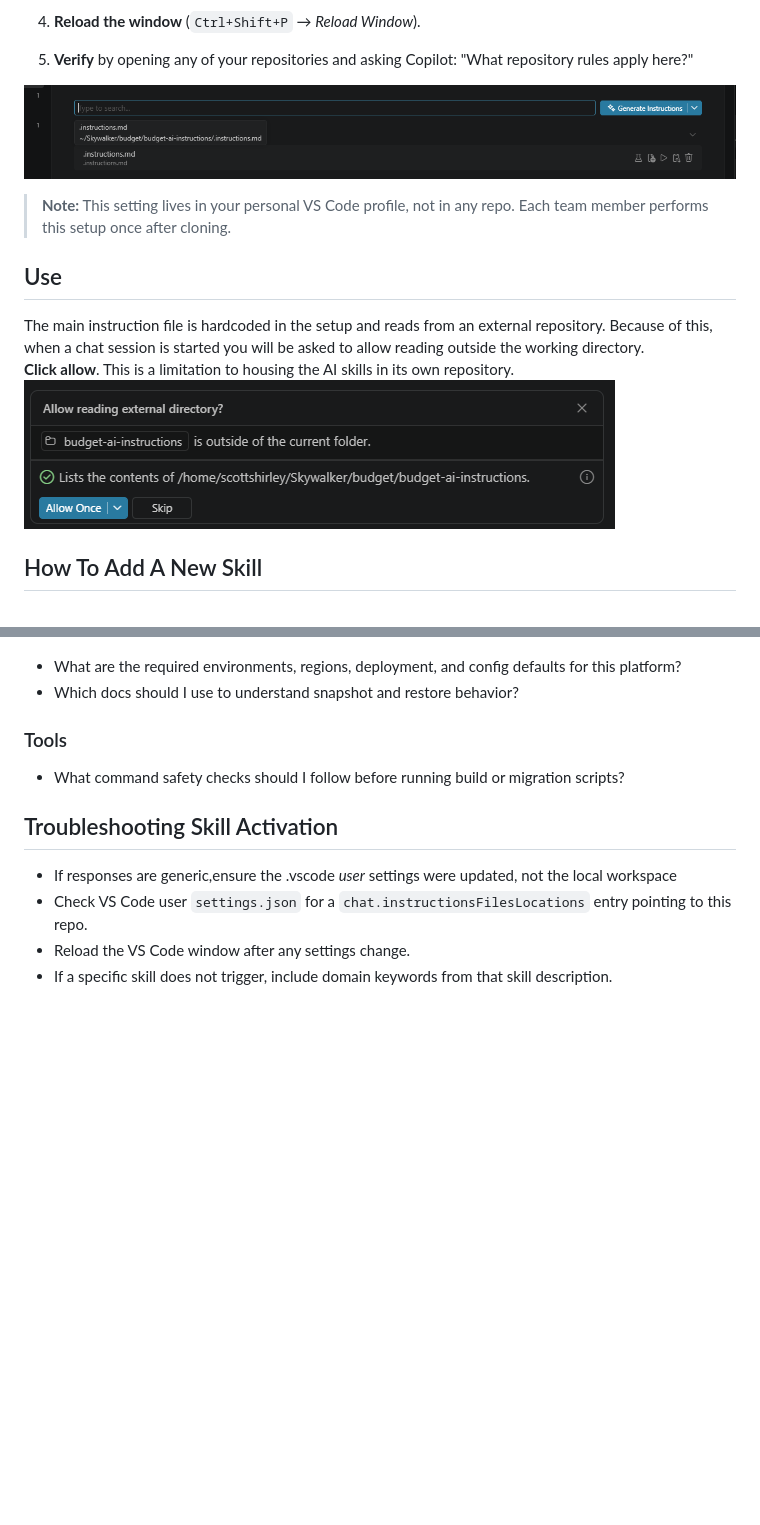
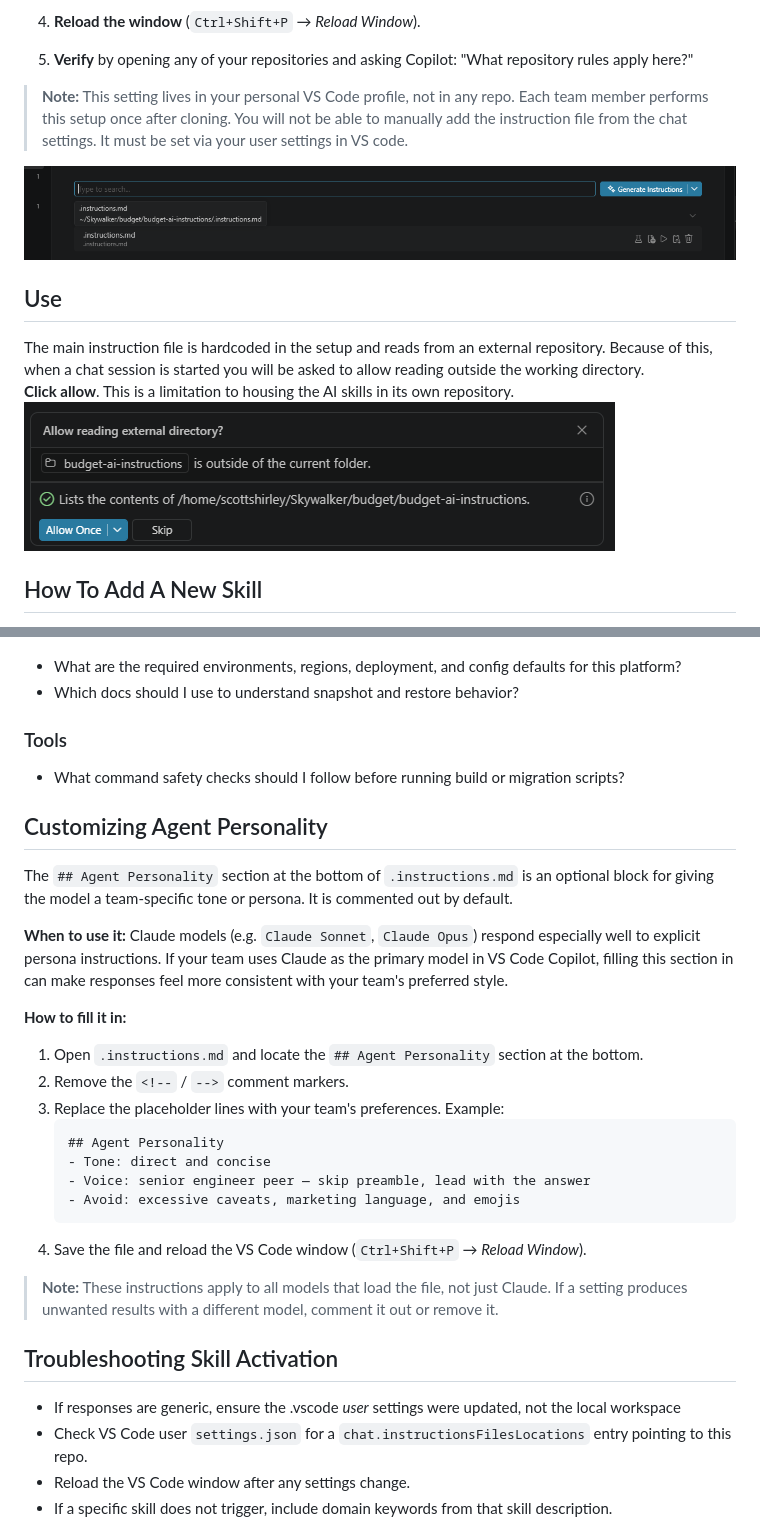
Before and after one commit to ScottTylerTech/ai-instructions, a Markdown page: README.md, 2 parts joined by grey strips. Rendered like a GitHub page; blank space fills up the shorter version.

````diff
--- a/README.md
+++ b/README.md
@@ -32,17 +32,21 @@ routes to the appropriate SKILL.md automatically in every workspace — no per-r
 
 5. **Verify** by opening any of your repositories and asking Copilot: "What repository rules apply here?"
 
-![instructions settings](image.png)
+> **Note:** This setting lives in your personal VS Code profile, not in any repo. Each team member
+> performs this setup once after cloning.  You will not be able to manually add the instruction file
+> from the chat settings.  It must be set via your user settings in VS code.
 
-> **Note:** This setting lives in your personal VS Code profile, not in any repo. Each team member
-> performs this setup once after cloning.
+
+
+![instructions settings](public/images/image.png)
+
 
 ## Use
 The main instruction file is hardcoded in the setup and reads from an external repository.
 Because of this, when a chat session is started you will be asked to allow reading outside the working directory.
 **Click allow**.
 This is a limitation to housing the AI skills in its own repository.
-![allow-in-session](image-1.png)
+![allow-in-session](public/images/image-1.png)
 
 
 ## How To Add A New Skill
@@ -76,8 +80,33 @@ Use these prompts in Copilot Chat to validate skill routing.
 ### Tools
 - What command safety checks should I follow before running build or migration scripts?
 
+## Customizing Agent Personality
+
+The `## Agent Personality` section at the bottom of `.instructions.md` is an optional block for giving
+the model a team-specific tone or persona. It is commented out by default.
+
+**When to use it:** Claude models (e.g. `Claude Sonnet`, `Claude Opus`) respond especially well to
+explicit persona instructions. If your team uses Claude as the primary model in VS Code Copilot,
+filling this section in can make responses feel more consistent with your team's preferred style.
+
+**How to fill it in:**
+
+1. Open `.instructions.md` and locate the `## Agent Personality` section at the bottom.
+2. Remove the `<!--` / `-->` comment markers.
+3. Replace the placeholder lines with your team's preferences. Example:
+   ```
+   ## Agent Personality
+   - Tone: direct and concise
+   - Voice: senior engineer peer — skip preamble, lead with the answer
+   - Avoid: excessive caveats, marketing language, and emojis
+   ```
+4. Save the file and reload the VS Code window (`Ctrl+Shift+P` → *Reload Window*).
+
+> **Note:** These instructions apply to all models that load the file, not just Claude. If a
+> setting produces unwanted results with a different model, comment it out or remove it.
+
 ## Troubleshooting Skill Activation
-- If responses are generic,ensure the .vscode *user* settings were updated, not the local workspace
+- If responses are generic, ensure the .vscode *user* settings were updated, not the local workspace
 - Check VS Code user `settings.json` for a `chat.instructionsFilesLocations` entry pointing to this repo.
 - Reload the VS Code window after any settings change.
 - If a specific skill does not trigger, include domain keywords from that skill description.
````
Also changed, not shown: .instructions.md (+11 -0 lines), public/images/image-1.png (renamed from image-1.png), public/images/image.png (renamed from image.png).
